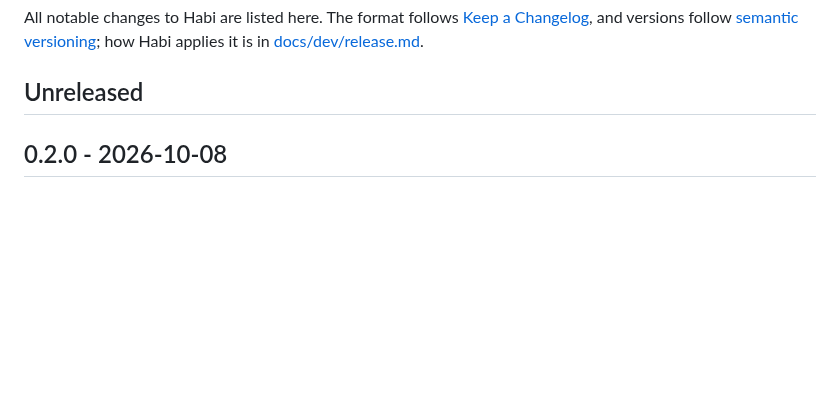
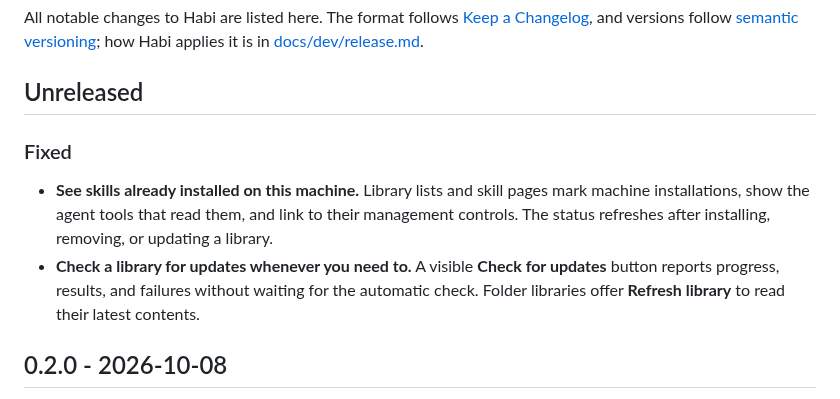
Before and after one commit to acltabontabon/habi, a Markdown page: CHANGELOG.md, the part around the change. Drawn GitHub-style; blank space fills up the shorter version.

```diff
--- a/CHANGELOG.md
+++ b/CHANGELOG.md
@@ -6,6 +6,15 @@ All notable changes to Habi are listed here. The format follows
 [docs/dev/release.md](docs/dev/release.md#versioning).
 
 ## Unreleased
+
+### Fixed
+
+- **See skills already installed on this machine.** Library lists and skill pages mark
+  machine installations, show the agent tools that read them, and link to their management
+  controls. The status refreshes after installing, removing, or updating a library.
+- **Check a library for updates whenever you need to.** A visible **Check for updates**
+  button reports progress, results, and failures without waiting for the automatic check.
+  Folder libraries offer **Refresh library** to read their latest contents.
 
 ## 0.2.0 - 2026-10-08
 
```
Also changed, not shown: docs/guide/getting-started.md (+11 -0 lines), docs/guide/my-skills.md (+7 -1 lines), docs/media/pr-library-status/after.jpg (added), docs/media/pr-library-status/before.jpg (added), 12 other files.
